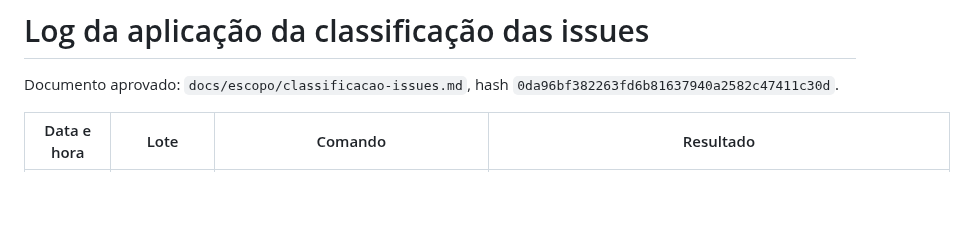
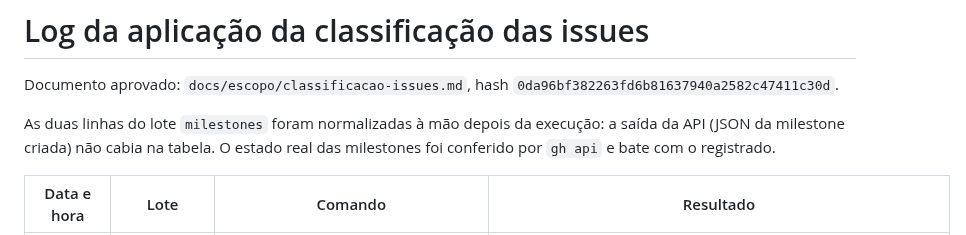
Before and after one commit to hbgit/SinalACS, a Markdown page: docs/escopo/log-aplicacao-issues.md, the part around the change. GitHub-like rendering; blank space fills up the shorter version.

Commit message:
docs(escopo): log registra a normalização das linhas de milestones

```diff
--- a/docs/escopo/log-aplicacao-issues.md
+++ b/docs/escopo/log-aplicacao-issues.md
@@ -1,6 +1,8 @@
 # Log da aplicação da classificação das issues
 
 Documento aprovado: `docs/escopo/classificacao-issues.md`, hash `0da96bf382263fd6b81637940a2582c47411c30d`.
+
+As duas linhas do lote `milestones` foram normalizadas à mão depois da execução: a saída da API (JSON da milestone criada) não cabia na tabela. O estado real das milestones foi conferido por `gh api` e bate com o registrado.
 
 | Data e hora | Lote | Comando | Resultado |
 |---|---|---|---|
```
